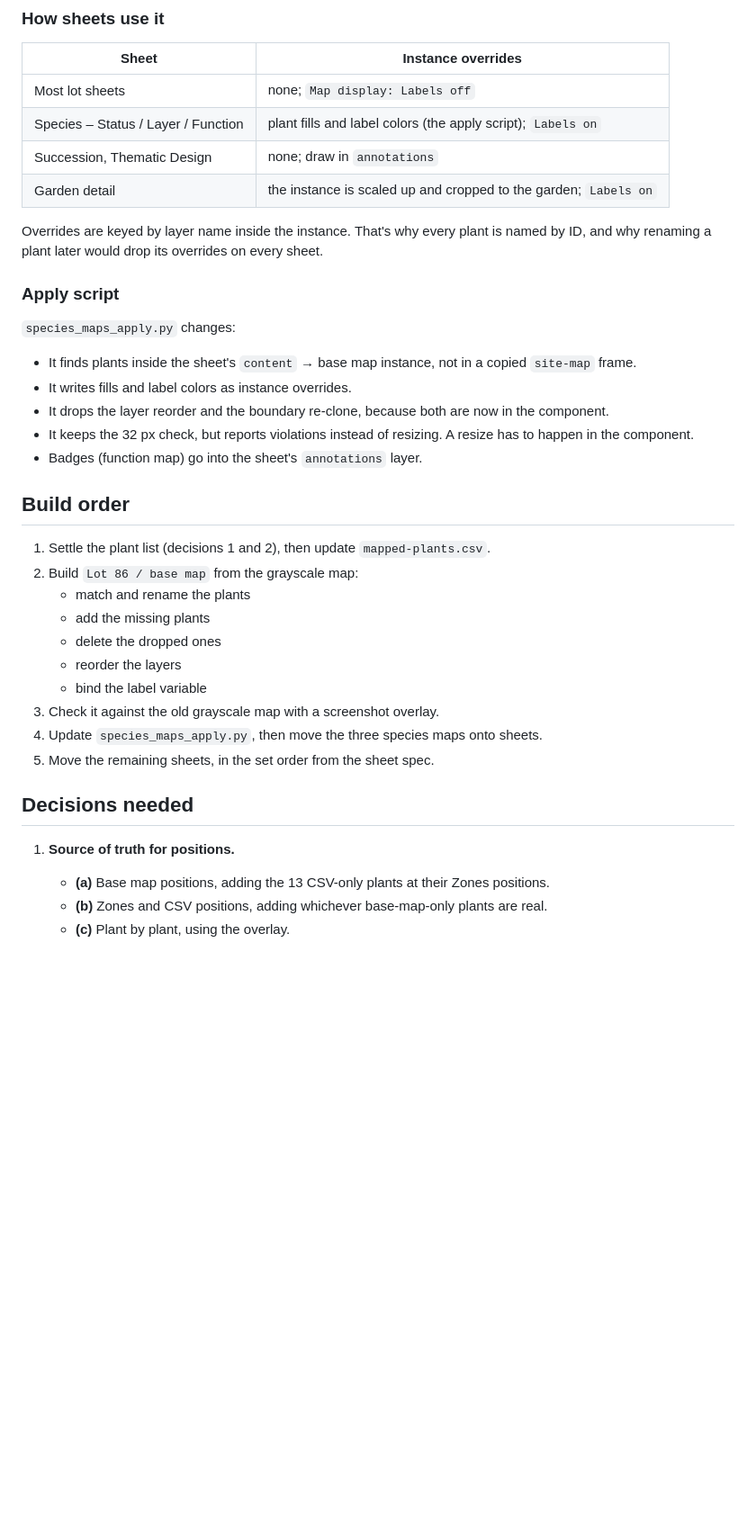
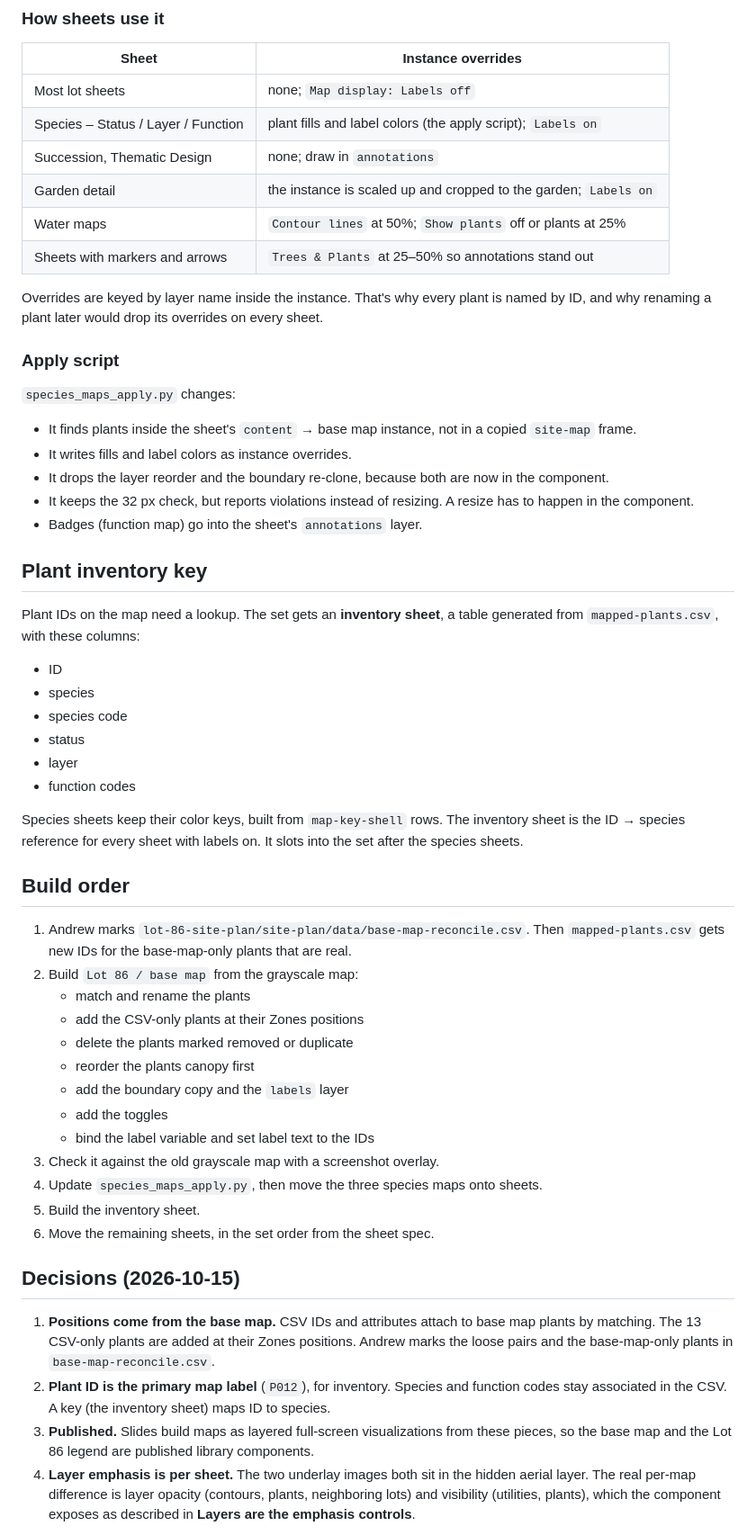
Before and after one commit to keser/site-toolkit, a Markdown page: design-language/specs/2026-10-15-base-map-component-design.md, the part around one of its changes. Shown at 90% size. Drawn GitHub-style; blank space fills up the shorter version.

```diff
--- a/design-language/specs/2026-10-15-base-map-component-design.md
+++ b/design-language/specs/2026-10-15-base-map-component-design.md
@@ -109,6 +138,8 @@ covers the earlier open item about moving labels into their own layer. Plant lab
 | Species – Status / Layer / Function | plant fills and label colors (the apply script); `Labels on` |
 | Succession, Thematic Design | none; draw in `annotations` |
 | Garden detail | the instance is scaled up and cropped to the garden; `Labels on` |
+| Water maps | `Contour lines` at 50%; `Show plants` off or plants at 25% |
+| Sheets with markers and arrows | `Trees & Plants` at 25–50% so annotations stand out |
 
 Overrides are keyed by layer name inside the instance. That's why every plant is named by ID, and
 why renaming a plant later would drop its overrides on every sheet.
@@ -125,23 +156,49 @@ why renaming a plant later would drop its overrides on every sheet.
   component.
 - Badges (function map) go into the sheet's `annotations` layer.
 
+## Plant inventory key
+
+Plant IDs on the map need a lookup. The set gets an **inventory sheet**, a table generated from
+`mapped-plants.csv`, with these columns:
+
+- ID
+- species
+- species code
+- status
+- layer
+- function codes
+
+Species sheets keep their color keys, built from `map-key-shell` rows. The inventory sheet is the
+ID → species reference for every sheet with labels on. It slots into the set after the species sheets.
+
 ## Build order
 
-1. Settle the plant list (decisions 1 and 2), then update `mapped-plants.csv`.
+1. Andrew marks `lot-86-site-plan/site-plan/data/base-map-reconcile.csv`. Then `mapped-plants.csv`
+   gets new IDs for the base-map-only plants that are real.
 2. Build `Lot 86 / base map` from the grayscale map:
    - match and rename the plants
-   - add the missing plants
-   - delete the dropped ones
-   - reorder the layers
-   - bind the label variable
+   - add the CSV-only plants at their Zones positions
+   - delete the plants marked removed or duplicate
+   - reorder the plants canopy first
+   - add the boundary copy and the `labels` layer
+   - add the toggles
+   - bind the label variable and set label text to the IDs
 3. Check it against the old grayscale map with a screenshot overlay.
 4. Update `species_maps_apply.py`, then move the three species maps onto sheets.
-5. Move the remaining sheets, in the set order from the sheet spec.
+5. Build the inventory sheet.
+6. Move the remaining sheets, in the set order from the sheet spec.
 
-## Decisions needed
+## Decisions (2026-10-15)
 
-1. **Source of truth for positions.**
-   - **(a)** Base map positions, adding the 13 CSV-only plants at their Zones positions.
-   - **(b)** Zones and CSV positions, adding whichever base-map-only plants are real.
-   - **(c)** Plant by plant, using the overlay.
+1. **Positions come from the base map.** CSV IDs and attributes attach to base map plants by matching.
+   The 13 CSV-only plants are added at their Zones positions. Andrew marks the loose pairs and the
+   base-map-only plants in `base-map-reconcile.csv`.
+2. **Plant ID is the primary map label** (`P012`), for inventory. Species and function codes stay
+   associated in the CSV. A key (the inventory sheet) maps ID to species.
+3. **Published.** Slides build maps as layered full-screen visualizations from these pieces, so the
+   base map and the Lot 86 legend are published library components.
+4. **Layer emphasis is per sheet.** The two underlay images both sit in the hidden aerial layer. The
+   real per-map difference is layer opacity (contours, plants, neighboring lots) and visibility
+   (utilities, plants), which the component exposes as described in **Layers are the emphasis
+   controls**.
 
```
Also changed, not shown: other parts of design-language/specs/2026-10-15-base-map-component-design.md (+66 -33 lines), design-language/specs/2026-10-15-map-sheet-design.md (+17 -16 lines).
